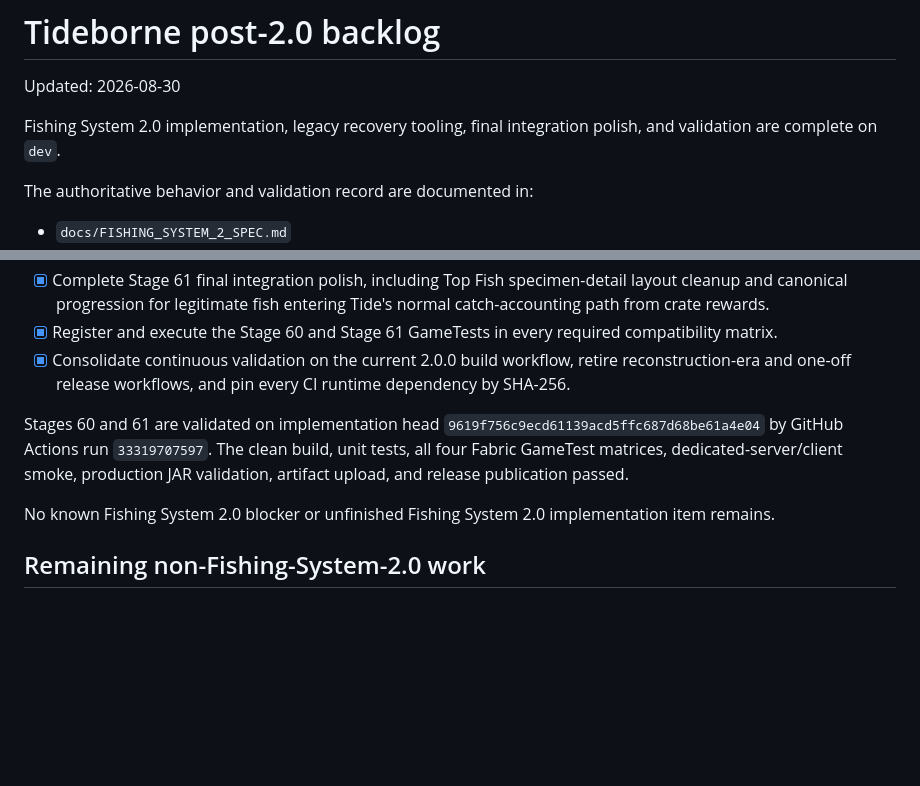
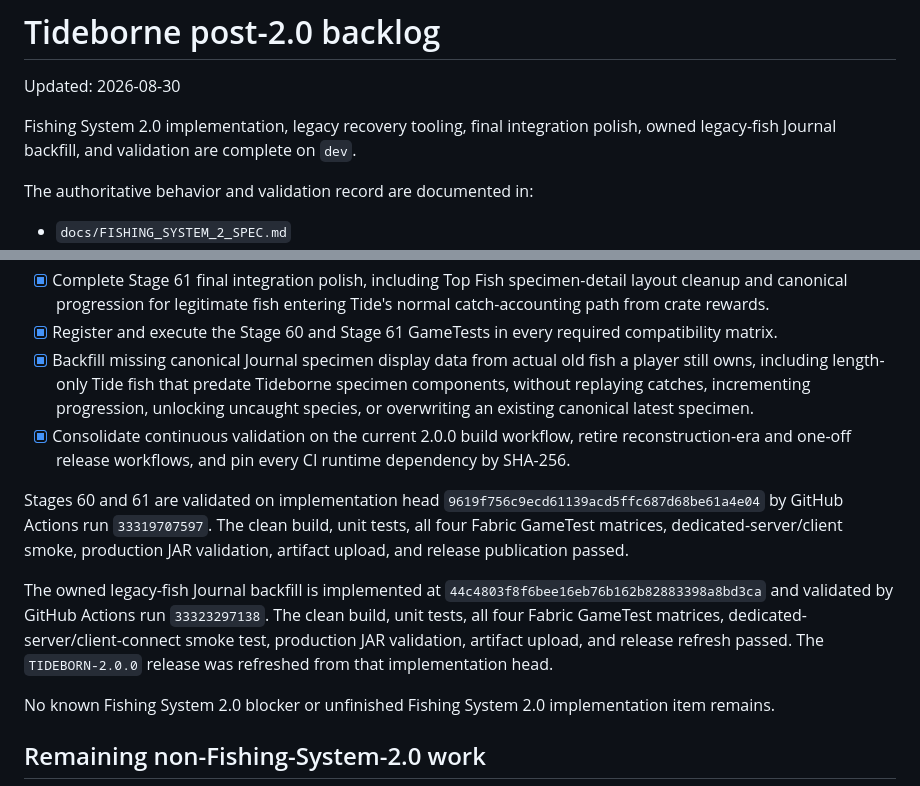
Before and after one commit to RedsLovesGames/TIDEBORNE, a Markdown page: docs/TODO.md, 2 parts joined by grey strips. Drawn GitHub-style; blank space fills up the shorter version.

Commit message:
docs: record owned fish journal backfill validation

```diff
--- a/docs/TODO.md
+++ b/docs/TODO.md
@@ -2,7 +2,7 @@
 
 Updated: 2026-08-30
 
-Fishing System 2.0 implementation, legacy recovery tooling, final integration polish, and validation are complete on `dev`.
+Fishing System 2.0 implementation, legacy recovery tooling, final integration polish, owned legacy-fish Journal backfill, and validation are complete on `dev`.
 
 The authoritative behavior and validation record are documented in:
 
@@ -35,6 +35,10 @@ The authoritative behavior and validation record are documented in:
   path from crate rewards.
 - [x] Register and execute the Stage 60 and Stage 61 GameTests in every required compatibility
   matrix.
+- [x] Backfill missing canonical Journal specimen display data from actual old fish a player
+  still owns, including length-only Tide fish that predate Tideborne specimen components, without
+  replaying catches, incrementing progression, unlocking uncaught species, or overwriting an
+  existing canonical latest specimen.
 - [x] Consolidate continuous validation on the current 2.0.0 build workflow, retire
   reconstruction-era and one-off release workflows, and pin every CI runtime dependency by
   SHA-256.
@@ -43,6 +47,12 @@ Stages 60 and 61 are validated on implementation head
 `9619f756c9ecd61139acd5ffc687d68be61a4e04` by GitHub Actions run `33319707597`.
 The clean build, unit tests, all four Fabric GameTest matrices, dedicated-server/client smoke,
 production JAR validation, artifact upload, and release publication passed.
+
+The owned legacy-fish Journal backfill is implemented at
+`44c4803f8f6bee16eb76b162b82883398a8bd3ca` and validated by GitHub Actions run
+`33323297138`. The clean build, unit tests, all four Fabric GameTest matrices,
+dedicated-server/client-connect smoke test, production JAR validation, artifact upload, and
+release refresh passed. The `TIDEBORN-2.0.0` release was refreshed from that implementation head.
 
 No known Fishing System 2.0 blocker or unfinished Fishing System 2.0 implementation item remains.
 
```
